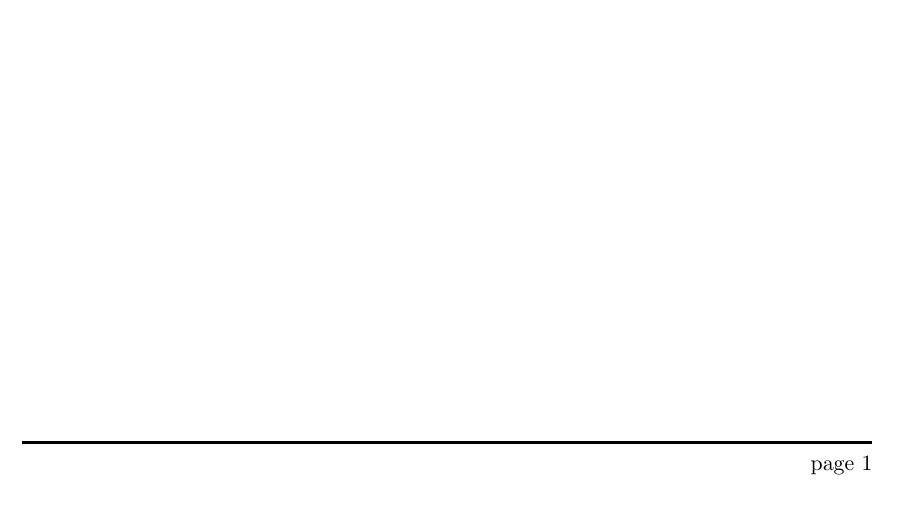
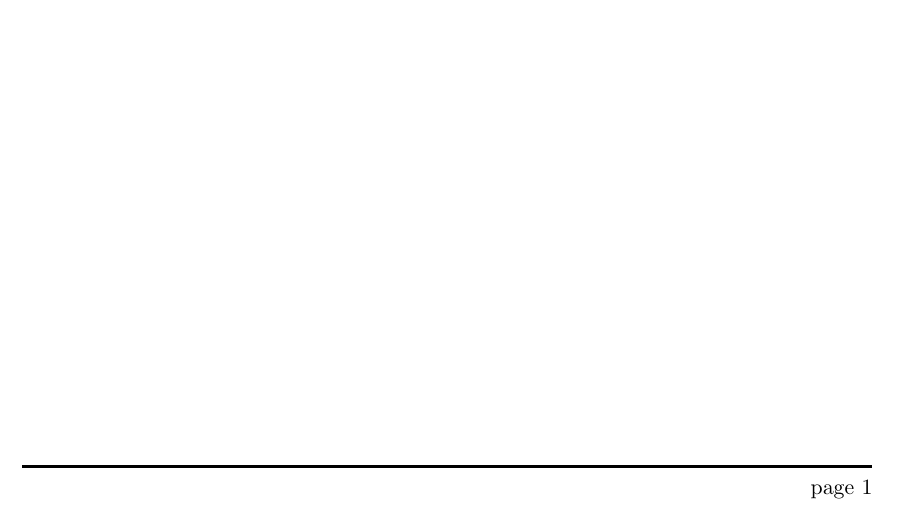
Before and after one commit to moshiur-raj/dotfiles, a LaTeX document (Templates/Untitled.tex): part of the page, cut so that both start at the same text. Compiled offline with pdfLaTeX.

Commit message:
modified:   Templates/Untitled.tex

```diff
--- a/Templates/Untitled.tex
+++ b/Templates/Untitled.tex
@@ -40,5 +41,3 @@
 \end{center}
-\hline
-\bigskip
 
 \end{document}
```
Also changed, not shown: Templates/Untitled.tex (3 more changed lines).
